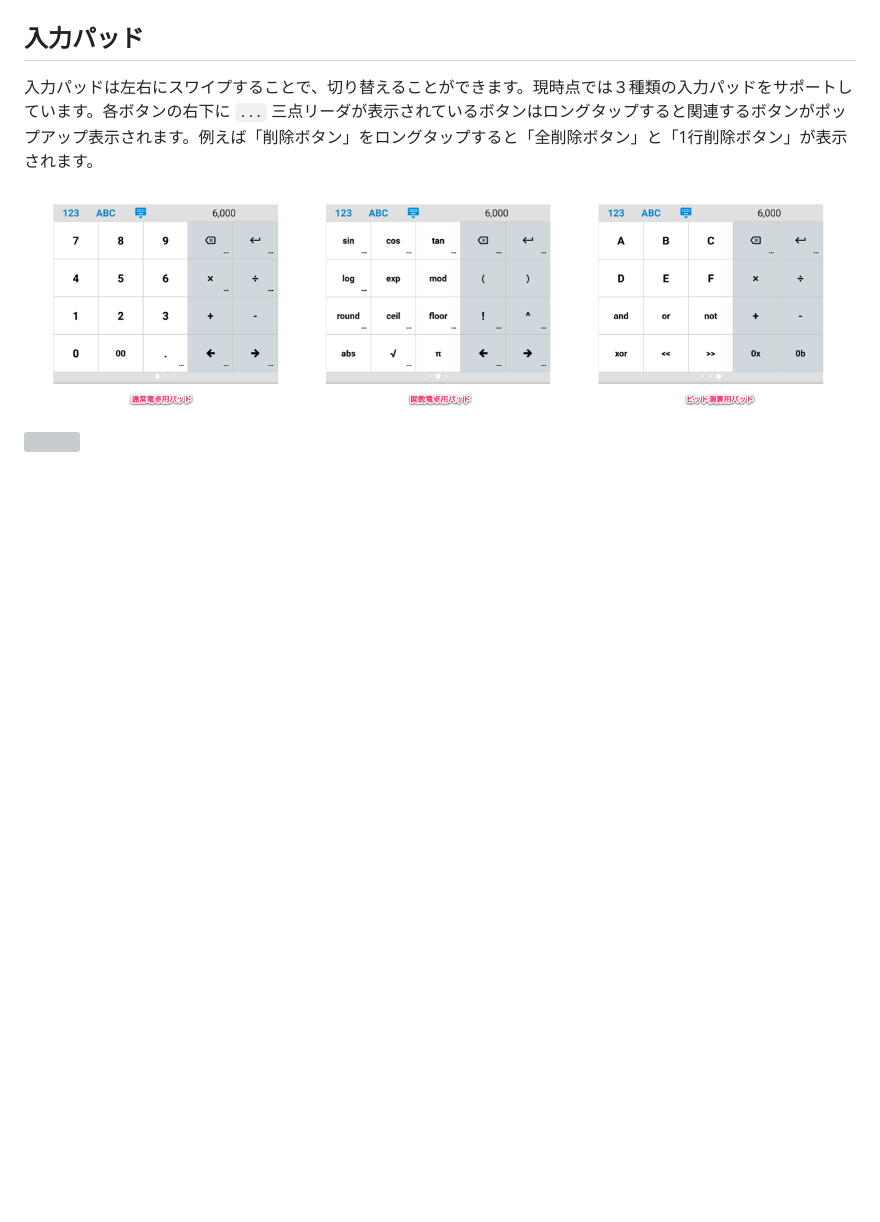
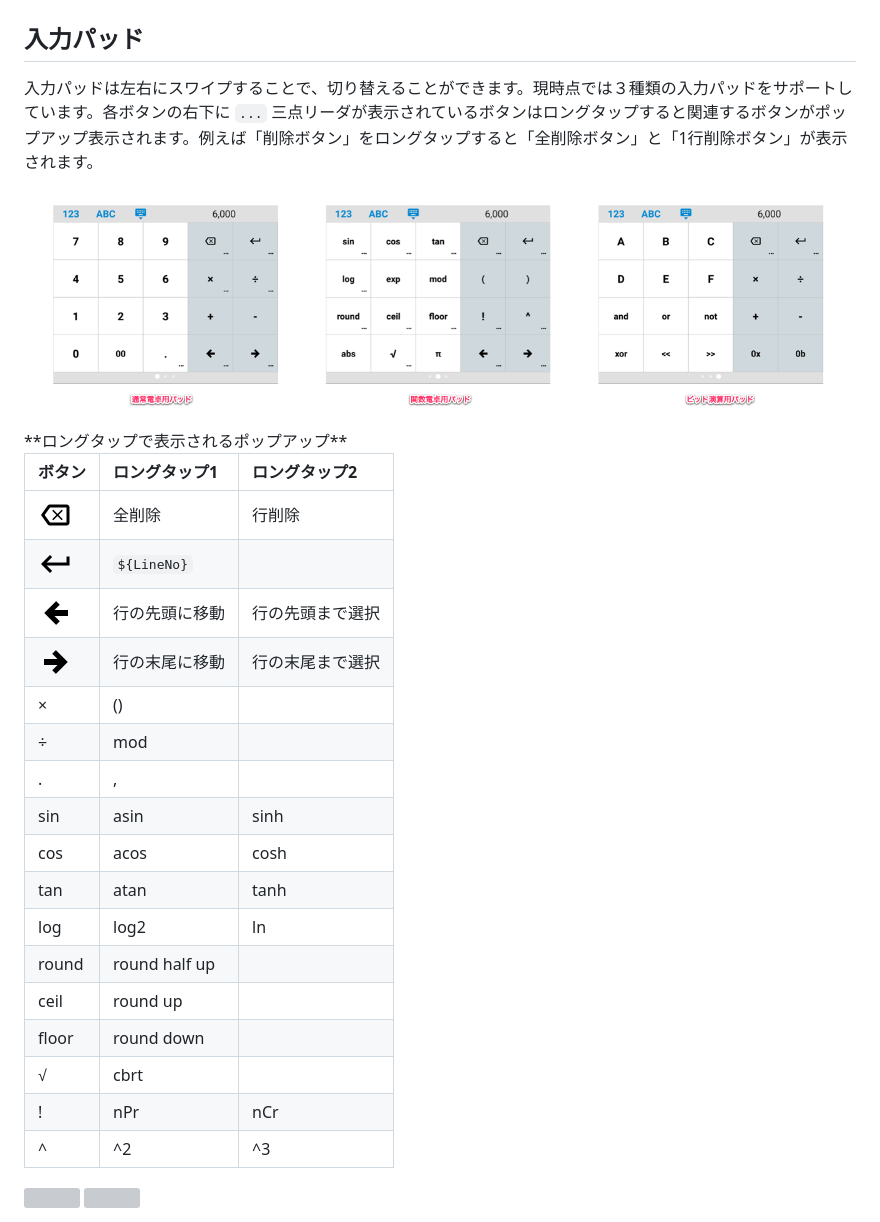
Before and after one commit to burton999dev/CalcNoteHelp, a Markdown page: documents/ja/how2use.md, the part around the change printed below. GitHub-like rendering; pictures changed too: images/all/ic_backspace_black_18dp.png (added); blank space fills up the shorter version; grey boxes are pictures that could not be loaded.

```diff
--- a/documents/ja/how2use.md
+++ b/documents/ja/how2use.md
@@ -52,4 +52,34 @@
 
 
 <img src="https://raw.githubusercontent.com/burton999dev/CalcNoteHelp/master/images/ja/keypad.png">
+<br>
+**ロングタップで表示されるポップアップ**
+
+|ボタン|ロングタップ1|ロングタップ2|
+|:-----------|:------------|:------------|
+<img src="https://raw.githubusercontent.com/burton999dev/CalcNoteHelp/master/images/all/ic_backspace_black_18dp.png">|全削除|行削除
+<img src="https://raw.githubusercontent.com/burton999dev/CalcNoteHelp/master/images/all/ic_keyboard_return_black_18dp.png">|`${LineNo}`|
+<img src="https://raw.githubusercontent.com/burton999dev/CalcNoteHelp/master/images/all/ic_arrow_left_bold_black_18dp.png">|行の先頭に移動|行の先頭まで選択
+<img src="https://raw.githubusercontent.com/burton999dev/CalcNoteHelp/master/images/all/ic_arrow_right_bold_black_18dp.png">|行の末尾に移動|行の末尾まで選択
+×|()|
+÷|mod|
+.|,|
+sin|asin|sinh
+cos|acos|cosh
+tan|atan|tanh
+log|log2|ln
+round|round half up|
+ceil|round up|
+floor|round down|
+√|cbrt|
+!|nPr|nCr
+^|^2|^3
+
+
+
+
+
+
+
+
 <img src="">
```
Also changed, not shown: other parts of documents/ja/how2use.md (+1 -0 lines).
